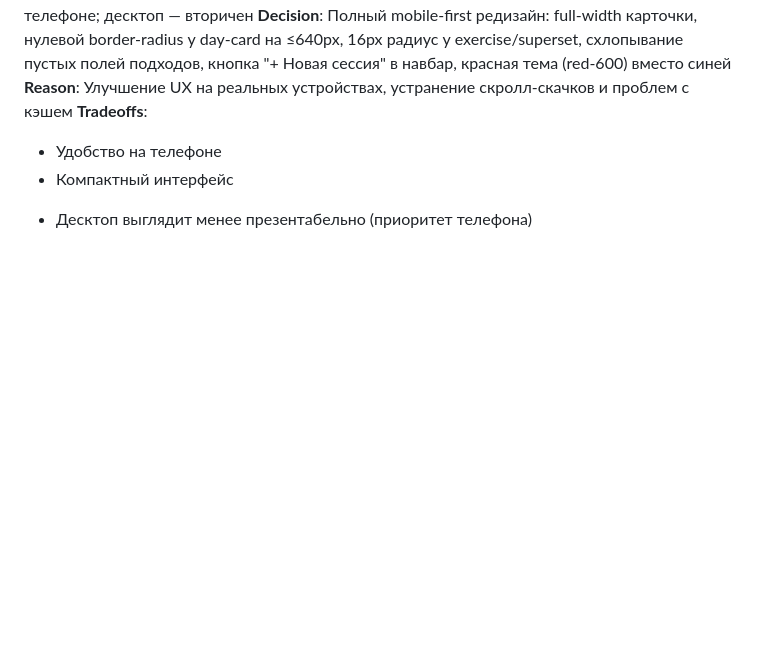
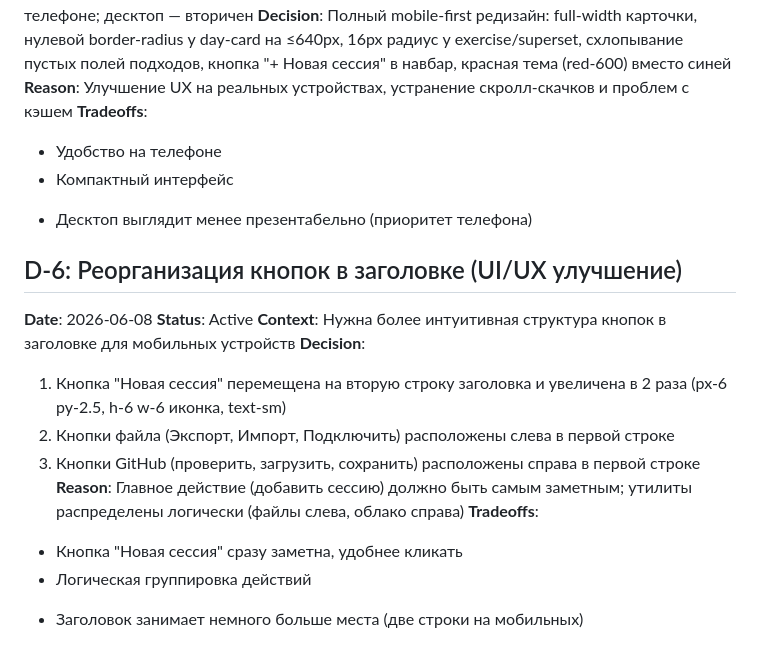
Before and after one commit to kuro171492-cyber/TrainLog, a Markdown page: DECISIONS.md, the part around the change. GitHub-like rendering; blank space fills up the shorter version.

Commit message:
docs: Add D-6 decision - header button reorganization and add session button enlargement

```diff
--- a/DECISIONS.md
+++ b/DECISIONS.md
@@ -56,3 +56,17 @@
   + Удобство на телефоне
   + Компактный интерфейс
   - Десктоп выглядит менее презентабельно (приоритет телефона)
+
+## D-6: Реорганизация кнопок в заголовке (UI/UX улучшение)
+**Date**: 2026-06-08
+**Status**: Active
+**Context**: Нужна более интуитивная структура кнопок в заголовке для мобильных устройств
+**Decision**:
+  1. Кнопка "Новая сессия" перемещена на вторую строку заголовка и увеличена в 2 раза (px-6 py-2.5, h-6 w-6 иконка, text-sm)
+  2. Кнопки файла (Экспорт, Импорт, Подключить) расположены слева в первой строке
+  3. Кнопки GitHub (проверить, загрузить, сохранить) расположены справа в первой строке
+**Reason**: Главное действие (добавить сессию) должно быть самым заметным; утилиты распределены логически (файлы слева, облако справа)
+**Tradeoffs**:
+  + Кнопка "Новая сессия" сразу заметна, удобнее кликать
+  + Логическая группировка действий
+  - Заголовок занимает немного больше места (две строки на мобильных)
```
